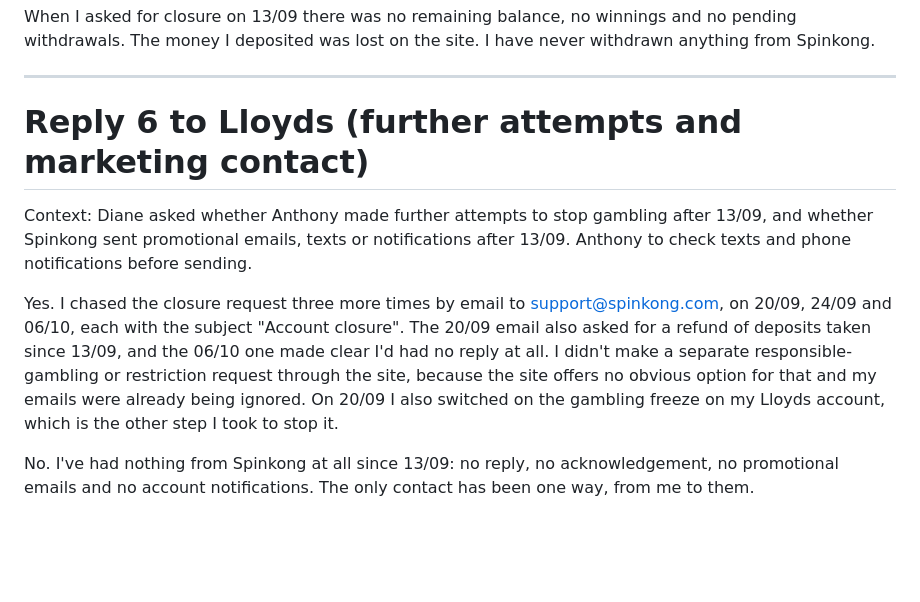
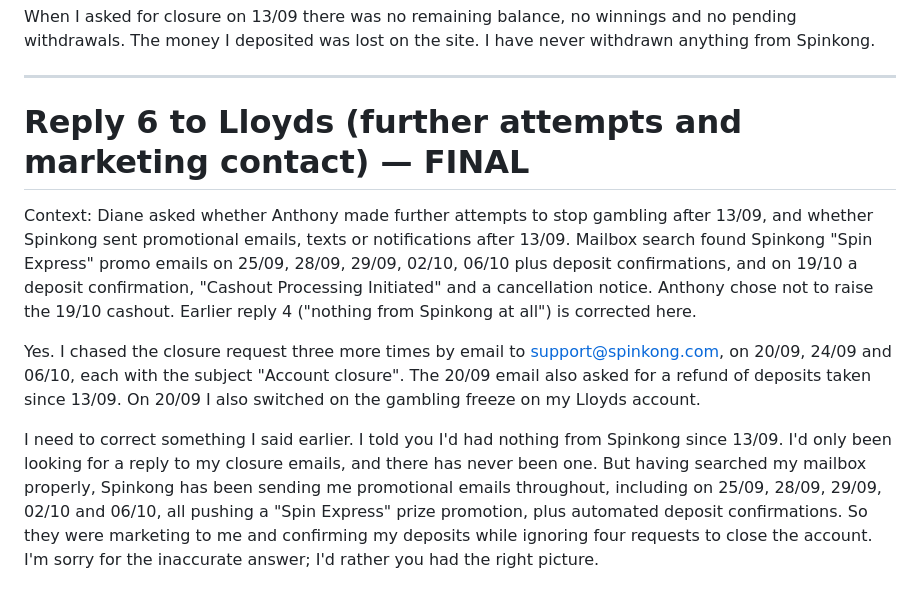
Before and after one commit to amoore1987/-Claude-, a Markdown page: notes/spinkong-dispute-reply.md, the part around the change. GitHub-like rendering; blank space fills up the shorter version.

Commit message:
Finalise sixth Lloyds reply with marketing correction
Co-Authored-By: Claude Fable 5.1 <noreply@anthropic.com>
Claude-Session: https://claude.ai/code/session_01MjDmnfZy7vWFgZWaXywZpk

```diff
--- a/notes/spinkong-dispute-reply.md
+++ b/notes/spinkong-dispute-reply.md
@@ -81,10 +81,10 @@ When I asked for closure on 13/09 there was no remaining balance, no winnings an
 
 ---
 
-# Reply 6 to Lloyds (further attempts and marketing contact)
+# Reply 6 to Lloyds (further attempts and marketing contact) — FINAL
 
-Context: Diane asked whether Anthony made further attempts to stop gambling after 13/09, and whether Spinkong sent promotional emails, texts or notifications after 13/09. Anthony to check texts and phone notifications before sending.
+Context: Diane asked whether Anthony made further attempts to stop gambling after 13/09, and whether Spinkong sent promotional emails, texts or notifications after 13/09. Mailbox search found Spinkong "Spin Express" promo emails on 25/09, 28/09, 29/09, 02/10, 06/10 plus deposit confirmations, and on 19/10 a deposit confirmation, "Cashout Processing Initiated" and a cancellation notice. Anthony chose not to raise the 19/10 cashout. Earlier reply 4 ("nothing from Spinkong at all") is corrected here.
 
-Yes. I chased the closure request three more times by email to support@spinkong.com, on 20/09, 24/09 and 06/10, each with the subject "Account closure". The 20/09 email also asked for a refund of deposits taken since 13/09, and the 06/10 one made clear I'd had no reply at all. I didn't make a separate responsible-gambling or restriction request through the site, because the site offers no obvious option for that and my emails were already being ignored. On 20/09 I also switched on the gambling freeze on my Lloyds account, which is the other step I took to stop it.
+Yes. I chased the closure request three more times by email to support@spinkong.com, on 20/09, 24/09 and 06/10, each with the subject "Account closure". The 20/09 email also asked for a refund of deposits taken since 13/09. On 20/09 I also switched on the gambling freeze on my Lloyds account.
 
-No. I've had nothing from Spinkong at all since 13/09: no reply, no acknowledgement, no promotional emails and no account notifications. The only contact has been one way, from me to them.
+I need to correct something I said earlier. I told you I'd had nothing from Spinkong since 13/09. I'd only been looking for a reply to my closure emails, and there has never been one. But having searched my mailbox properly, Spinkong has been sending me promotional emails throughout, including on 25/09, 28/09, 29/09, 02/10 and 06/10, all pushing a "Spin Express" prize promotion, plus automated deposit confirmations. So they were marketing to me and confirming my deposits while ignoring four requests to close the account. I'm sorry for the inaccurate answer; I'd rather you had the right picture.
```
